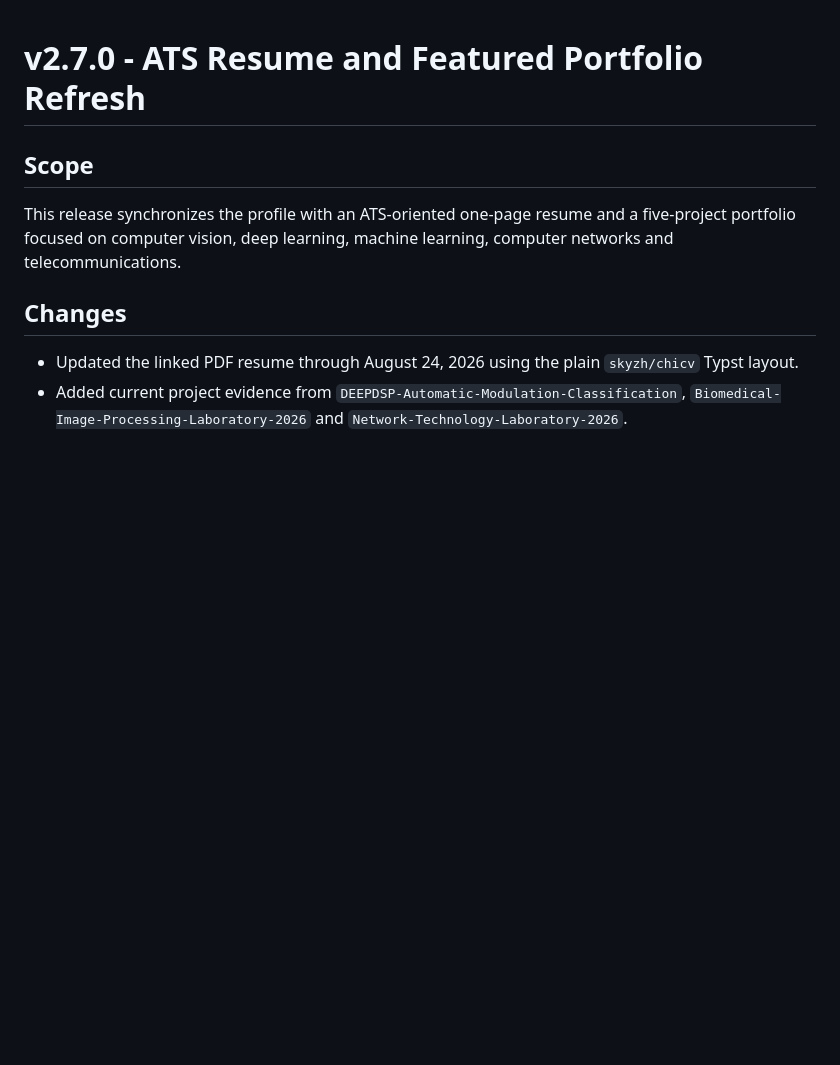
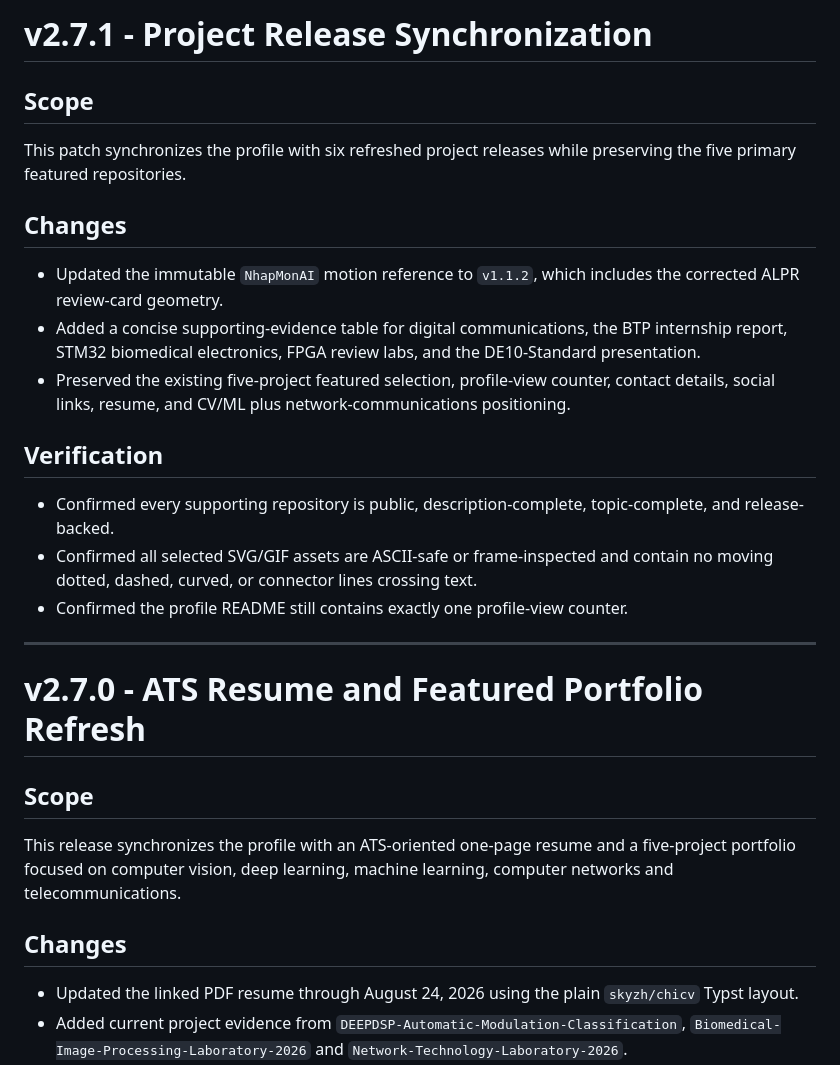
Before and after one commit to lhlizdabezt/lhlizdabezt, a Markdown page: RELEASE_NOTES.md, the part around the change. Rendered like a GitHub page; blank space fills up the shorter version.

```diff
--- a/RELEASE_NOTES.md
+++ b/RELEASE_NOTES.md
@@ -1,3 +1,23 @@
+# v2.7.1 - Project Release Synchronization
+
+## Scope
+
+This patch synchronizes the profile with six refreshed project releases while preserving the five primary featured repositories.
+
+## Changes
+
+- Updated the immutable `NhapMonAI` motion reference to `v1.1.2`, which includes the corrected ALPR review-card geometry.
+- Added a concise supporting-evidence table for digital communications, the BTP internship report, STM32 biomedical electronics, FPGA review labs, and the DE10-Standard presentation.
+- Preserved the existing five-project featured selection, profile-view counter, contact details, social links, resume, and CV/ML plus network-communications positioning.
+
+## Verification
+
+- Confirmed every supporting repository is public, description-complete, topic-complete, and release-backed.
+- Confirmed all selected SVG/GIF assets are ASCII-safe or frame-inspected and contain no moving dotted, dashed, curved, or connector lines crossing text.
+- Confirmed the profile README still contains exactly one profile-view counter.
+
+---
+
 # v2.7.0 - ATS Resume and Featured Portfolio Refresh
 
 ## Scope
```
Also changed, not shown: README.md (+11 -1 lines).
